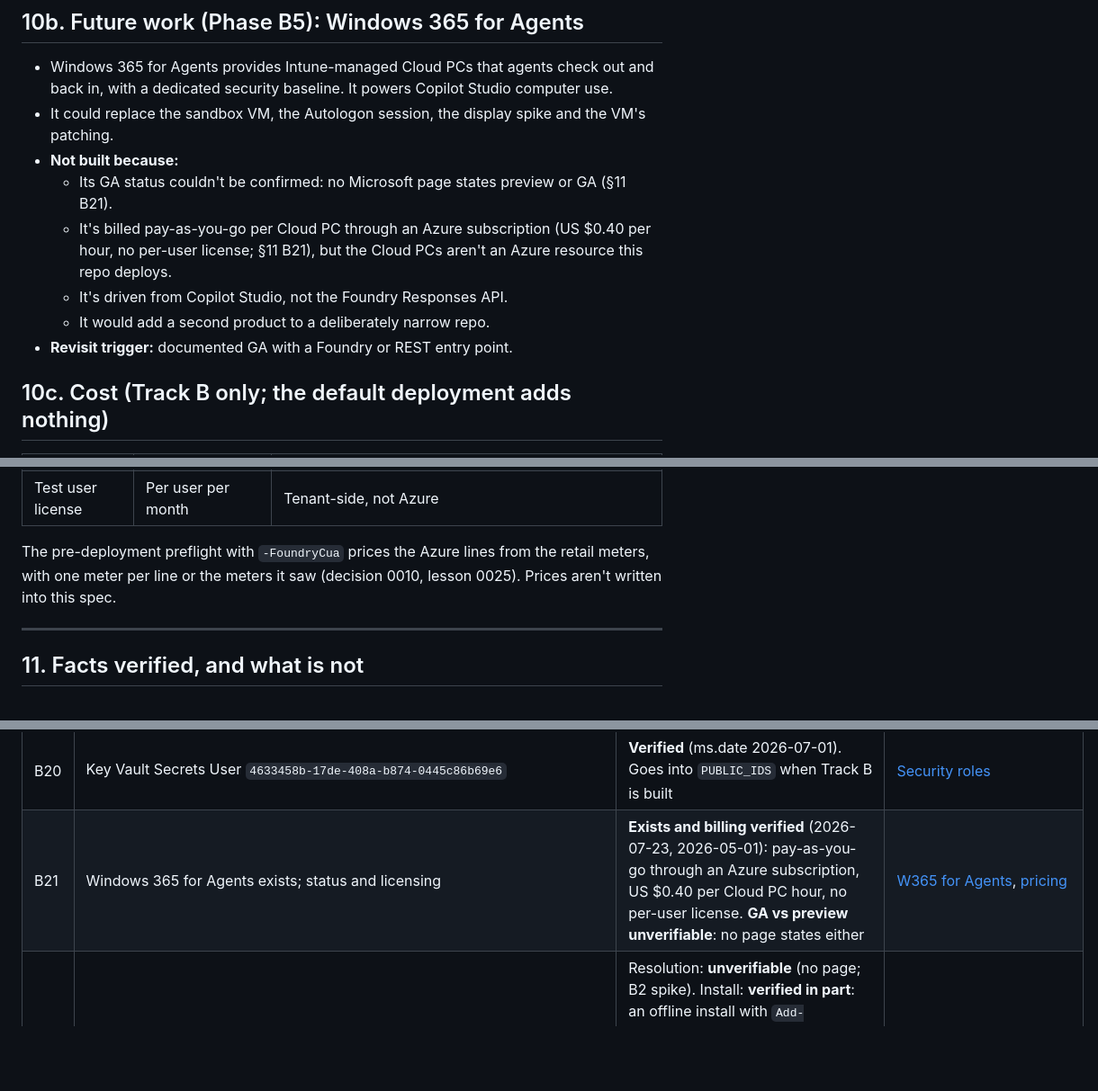
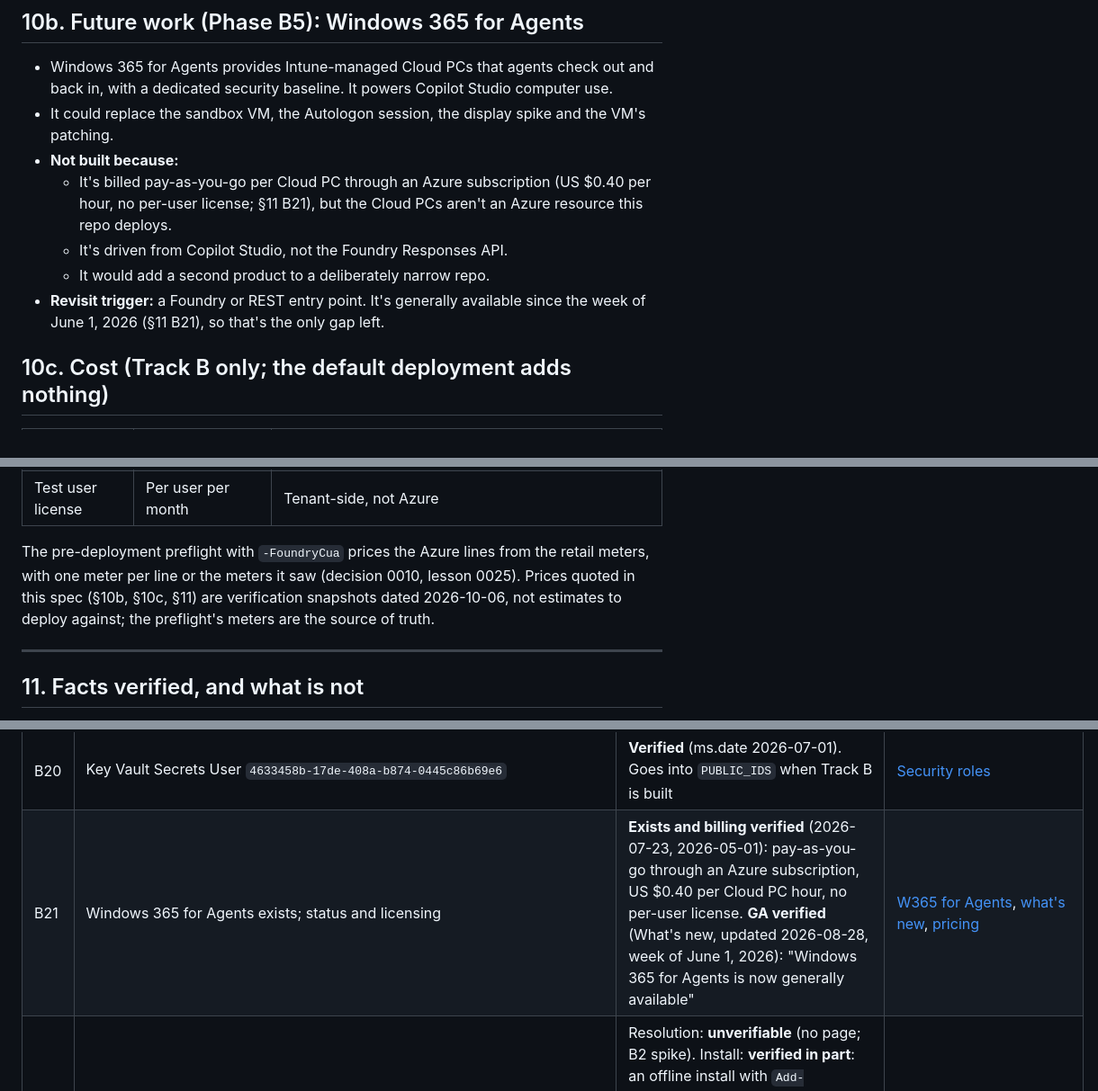
Before and after one commit to nickprignano/avd-landing-zone, a Markdown page: docs/verify-access-spec.md, 3 parts joined by grey strips. Shown at 90% size. GitHub-like rendering; blank space fills up the shorter version.

Commit message:
Verify access: Windows 365 for Agents is GA; prices in the spec are dated snapshots
The What's new page (updated 2026-08-28) says it became generally available
the week of June 1, 2026, so B21, §10b and decision 0015 no longer list GA
as unconfirmed. §10c now says the prices quoted in the spec are verification
snapshots, not deployment estimates.

Co-Authored-By: Claude Opus 5.5 (1M context) <noreply@anthropic.com>
Claude-Session: https://claude.ai/code/session_01QHkkUv65fEo37Pv9tZrPfK

```diff
--- a/docs/verify-access-spec.md
+++ b/docs/verify-access-spec.md
@@ -397,11 +397,10 @@ The brief asks for the official SDK of the chosen language. The options:
 - Windows 365 for Agents provides Intune-managed Cloud PCs that agents check out and back in, with a dedicated security baseline. It powers Copilot Studio computer use.
 - It could replace the sandbox VM, the Autologon session, the display spike and the VM's patching.
 - **Not built because:**
-  - Its GA status couldn't be confirmed: no Microsoft page states preview or GA (§11 B21).
   - It's billed pay-as-you-go per Cloud PC through an Azure subscription (US $0.40 per hour, no per-user license; §11 B21), but the Cloud PCs aren't an Azure resource this repo deploys.
   - It's driven from Copilot Studio, not the Foundry Responses API.
   - It would add a second product to a deliberately narrow repo.
-- **Revisit trigger:** documented GA with a Foundry or REST entry point.
+- **Revisit trigger:** a Foundry or REST entry point. It's generally available since the week of June 1, 2026 (§11 B21), so that's the only gap left.
 
 ## 10c. Cost (Track B only; the default deployment adds nothing)
 
@@ -417,7 +416,7 @@ The brief asks for the official SDK of the chosen language. The options:
 | Budget on the agent resource group | No charge | Its alert deallocates the sandbox and disables the schedule (red-team H5) |
 | Test user license | Per user per month | Tenant-side, not Azure |
 
-The pre-deployment preflight with `-FoundryCua` prices the Azure lines from the retail meters, with one meter per line or the meters it saw (decision 0010, lesson 0025). Prices aren't written into this spec.
+The pre-deployment preflight with `-FoundryCua` prices the Azure lines from the retail meters, with one meter per line or the meters it saw (decision 0010, lesson 0025). Prices quoted in this spec (§10b, §10c, §11) are verification snapshots dated 2026-10-06, not estimates to deploy against; the preflight's meters are the source of truth.
 
 ---
 
@@ -465,7 +464,7 @@ The pre-deployment preflight with `-FoundryCua` prices the Azure lines from the
 | B18 | AVD user licenses | **Corrected** (ms.date 2024-09-17): "Microsoft 365 E3, E5, A3, A5, F3, Business Premium, Student Use Benefit / Windows Enterprise E3, E5 / Windows Education A3, A5 / Windows VDA per user". §10a updated | [Prerequisites](https://learn.microsoft.com/azure/virtual-desktop/prerequisites) |
 | B19 | Auth methods: TOTP, TAP lifetimes, authentication strengths | **Verified, with detail** (2025-03-04 / 2026-03-04): software and hardware OATH TOTP (hardware is preview; no HOTP); TAP default lifetime 1 hour, maximum 8 hours by default, configurable 10 minutes to 30 days; three built-in strengths, TAP satisfies MFA only. §10a updated | [OATH](https://learn.microsoft.com/entra/identity/authentication/concept-authentication-oath-tokens), [TAP](https://learn.microsoft.com/entra/identity/authentication/howto-authentication-temporary-access-pass), [strengths](https://learn.microsoft.com/entra/identity/authentication/concept-authentication-strengths) |
 | B20 | Key Vault Secrets User `4633458b-17de-408a-b874-0445c86b69e6` | **Verified** (ms.date 2026-07-01). Goes into `PUBLIC_IDS` when Track B is built | [Security roles](https://learn.microsoft.com/azure/role-based-access-control/built-in-roles/security) |
-| B21 | Windows 365 for Agents exists; status and licensing | **Exists and billing verified** (2026-07-23, 2026-05-01): pay-as-you-go through an Azure subscription, US $0.40 per Cloud PC hour, no per-user license. **GA vs preview unverifiable**: no page states either | [W365 for Agents](https://learn.microsoft.com/windows-365/agents/introduction-windows-365-for-agents), [pricing](https://learn.microsoft.com/windows-365/agents/pricing-paygo-always-available) |
+| B21 | Windows 365 for Agents exists; status and licensing | **Exists and billing verified** (2026-07-23, 2026-05-01): pay-as-you-go through an Azure subscription, US $0.40 per Cloud PC hour, no per-user license. **GA verified** (What's new, updated 2026-08-28, week of June 1, 2026): "Windows 365 for Agents is now generally available" | [W365 for Agents](https://learn.microsoft.com/windows-365/agents/introduction-windows-365-for-agents), [what's new](https://learn.microsoft.com/windows-365/agents/whats-new), [pricing](https://learn.microsoft.com/windows-365/agents/pricing-paygo-always-available) |
 | B22 | Setting the console display resolution on an Azure VM without RDP; Windows App unattended install and its dependencies | Resolution: **unverifiable** (no page; B2 spike). Install: **verified in part**: an offline install with `Add-AppxPackage` and its dependencies (`Microsoft.VCLibs.140.00`, `…UWPDesktop`, `Microsoft.WindowsAppRuntime.2`) is documented (updated 2026-08-11); per-machine provisioning isn't (B2 spike) | [Offline install](https://learn.microsoft.com/windows-app/troubleshoot-basic) |
 | B23 | Windows Firewall with outbound default-deny on every profile, allowing IMDS only for one service SID and the internet only for Windows App and WebView2 by program path, while Windows App still signs in and connects (red-team C1; block rules override allows, so this is the only form that can work) | **Not verified** (B0 spike; failure stops Track B or moves the broker off the VM) | — |
 | B24 | App Control for Business (WDAC) blocking Run, the Start menu and shells for one local user while Windows App works | **Not verified** (B2 spike) | — |
```
Also changed, not shown: docs/decisions/0015-foundry-cua.md (+1 -1 lines).
